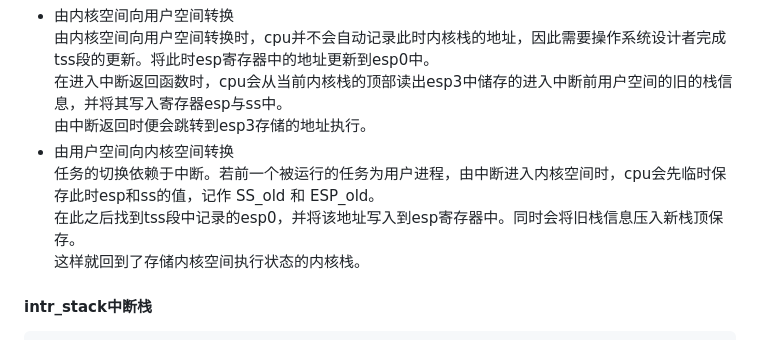
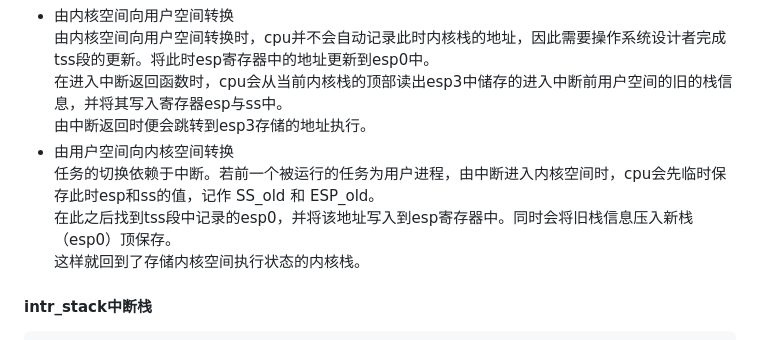
Before and after one commit to AAAwlx/wlx-practicecode, a Markdown page: 笔记/进程与线程.md, the part around the change. Rendered like a GitHub page.

````diff
--- a/笔记/进程与线程.md
+++ b/笔记/进程与线程.md
@@ -201,7 +201,7 @@ void init_thread(struct task_pcb* pthread, char* name, int prio) {
   由中断返回时便会跳转到esp3存储的地址执行。
 * 由用户空间向内核空间转换\
 任务的切换依赖于中断。若前一个被运行的任务为用户进程，由中断进入内核空间时，cpu会先临时保存此时esp和ss的值，记作 SS_old 和 ESP_old。\
-在此之后找到tss段中记录的esp0，并将该地址写入到esp寄存器中。同时会将旧栈信息压入新栈顶保存。\
+在此之后找到tss段中记录的esp0，并将该地址写入到esp寄存器中。同时会将旧栈信息压入新栈（esp0）顶保存。\
 这样就回到了存储内核空间执行状态的内核栈。
 #### intr_stack中断栈
 ```c
````
Also changed, not shown: 力扣/13.md (added, +31 -0 lines), 笔记/文件系统.md (+1 -1 lines), 力扣/2024-03-16_20-30.png (added).
